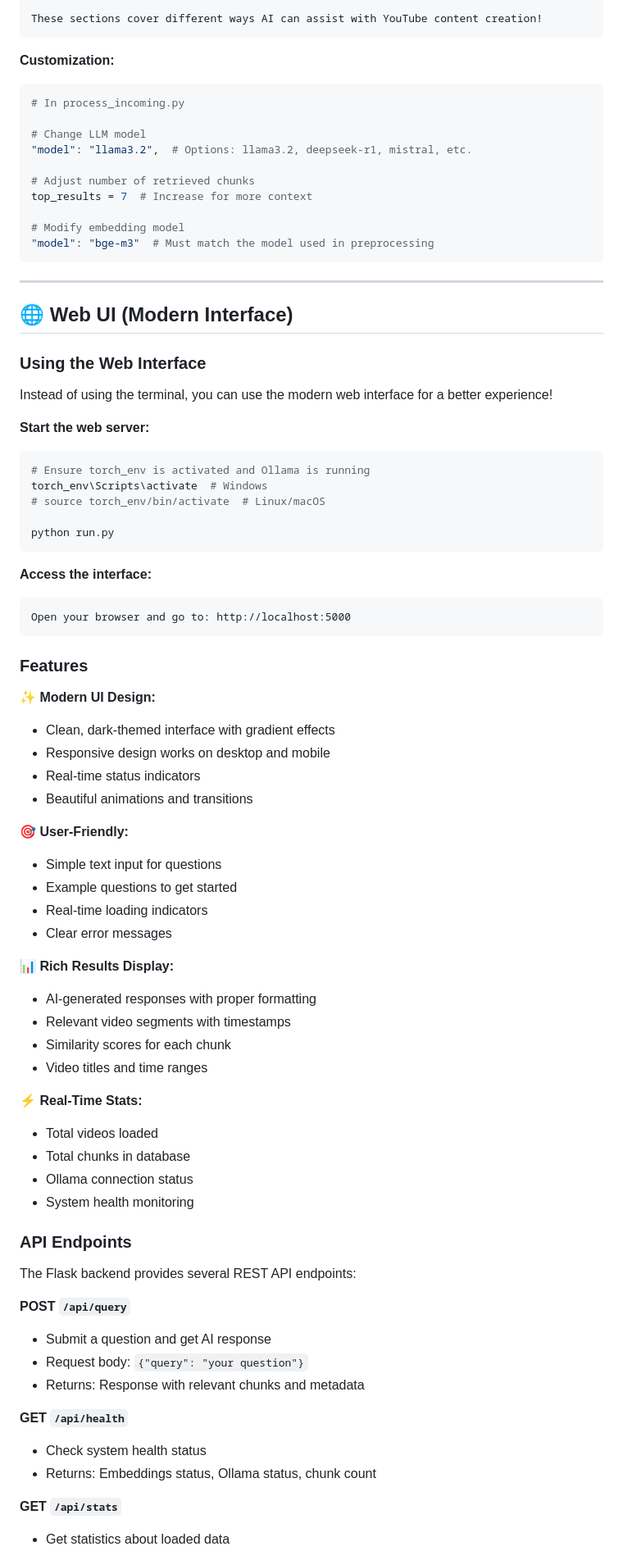
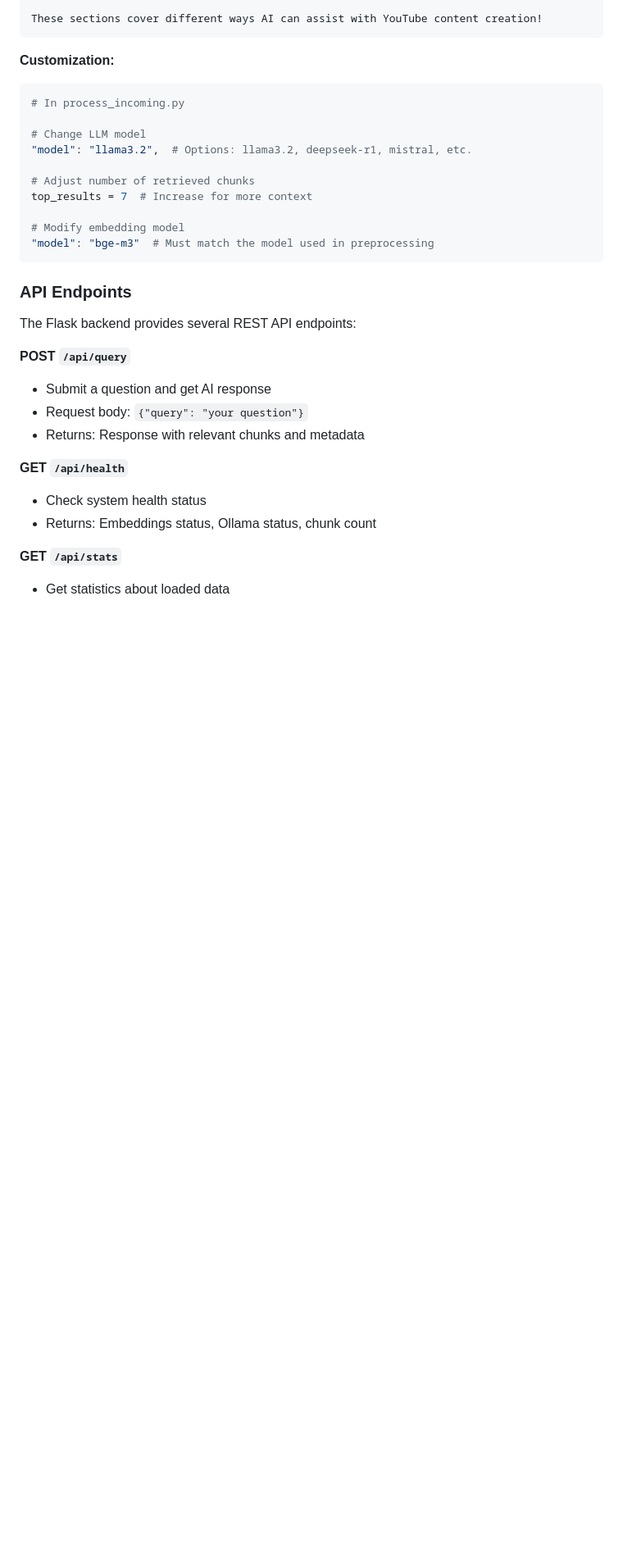
Before and after one commit to geekytaurus115/rag-based-ai-assistant, a Markdown page: README.md, the part around one of its changes. Shown at 82% size. GitHub-like rendering; blank space fills up the shorter version.

Commit message:
rewrite README.md

````diff
--- a/README.md
+++ b/README.md
@@ -413,54 +413,6 @@ top_results = 7  # Increase for more context
 "model": "bge-m3"  # Must match the model used in preprocessing
 ```
 
----
-
-## 🌐 Web UI (Modern Interface)
-
-### Using the Web Interface
-
-Instead of using the terminal, you can use the modern web interface for a better experience!
-
-**Start the web server:**
-```bash
-# Ensure torch_env is activated and Ollama is running
-torch_env\Scripts\activate  # Windows
-# source torch_env/bin/activate  # Linux/macOS
-
-python run.py
-```
-
-**Access the interface:**
-```
-Open your browser and go to: http://localhost:5000
-```
-
-### Features
-
-✨ **Modern UI Design:**
-- Clean, dark-themed interface with gradient effects
-- Responsive design works on desktop and mobile
-- Real-time status indicators
-- Beautiful animations and transitions
-
-🎯 **User-Friendly:**
-- Simple text input for questions
-- Example questions to get started
-- Real-time loading indicators
-- Clear error messages
-
-📊 **Rich Results Display:**
-- AI-generated responses with proper formatting
-- Relevant video segments with timestamps
-- Similarity scores for each chunk
-- Video titles and time ranges
-
-⚡ **Real-Time Stats:**
-- Total videos loaded
-- Total chunks in database
-- Ollama connection status
-- System health monitoring
-
 ### API Endpoints
 
 The Flask backend provides several REST API endpoints:
````
Also changed, not shown: other parts of README.md (+0 -11 lines).
